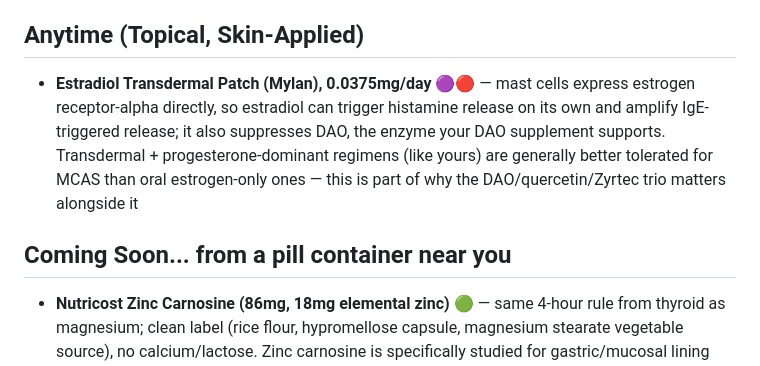
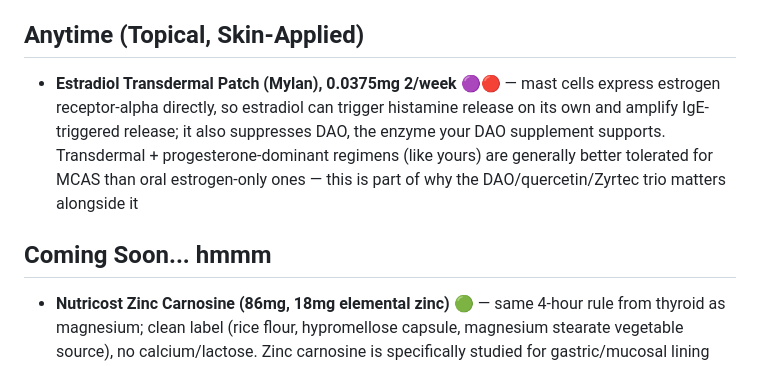
Before and after one commit to eflaherty/Projects, a Markdown page: LC/meds/daily.md, the part around the change. Rendered like a GitHub page.

```diff
--- a/LC/meds/daily.md
+++ b/LC/meds/daily.md
@@ -29,9 +29,9 @@
 - **Progesterone Micro 100mg capsule (Rx, mfg. Xiromed)** 🟣 — as prescribed. **Contains peanut oil** as the capsule base (standard across generic oral micronized progesterone, including this Xiromed version), plus gelatin, glycerin, soy lecithin, titanium dioxide, and medium chain triglycerides. Important to flag regardless of MCAS: this is a genuine allergy risk if you have any peanut sensitivity
 
 ## Anytime (Topical, Skin-Applied)
-- **Estradiol Transdermal Patch (Mylan), 0.0375mg/day** 🟣🔴 — mast cells express estrogen receptor-alpha directly, so estradiol can trigger histamine release on its own and amplify IgE-triggered release; it also suppresses DAO, the enzyme your DAO supplement supports. Transdermal + progesterone-dominant regimens (like yours) are generally better tolerated for MCAS than oral estrogen-only ones — this is part of why the DAO/quercetin/Zyrtec trio matters alongside it
+- **Estradiol Transdermal Patch (Mylan), 0.0375mg 2/week** 🟣🔴 — mast cells express estrogen receptor-alpha directly, so estradiol can trigger histamine release on its own and amplify IgE-triggered release; it also suppresses DAO, the enzyme your DAO supplement supports. Transdermal + progesterone-dominant regimens (like yours) are generally better tolerated for MCAS than oral estrogen-only ones — this is part of why the DAO/quercetin/Zyrtec trio matters alongside it
 
-## Coming Soon... from a pill container near you
+## Coming Soon... hmmm
 - **Nutricost Zinc Carnosine (86mg, 18mg elemental zinc)** 🟢 — same 4-hour rule from thyroid as magnesium; clean label (rice flour, hypromellose capsule, magnesium stearate vegetable source), no calcium/lactose. Zinc carnosine is specifically studied for gastric/mucosal lining support (vs. general zinc absorption from picolinate), so it complements your gut-health items like L-Glutamine
 
 ## As Needed
```
